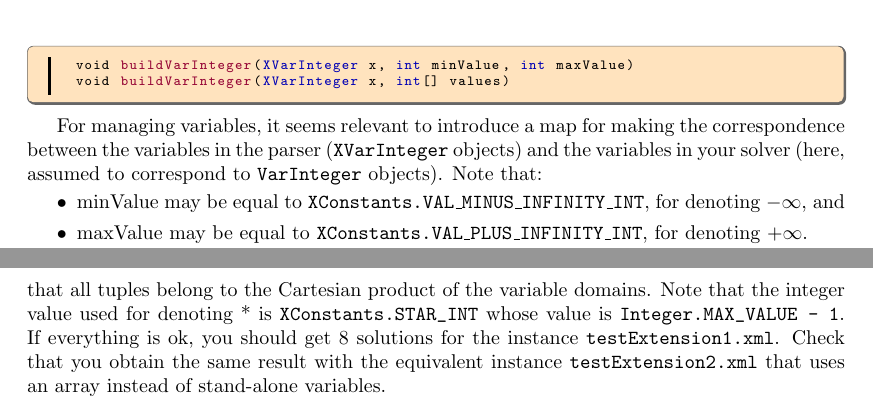
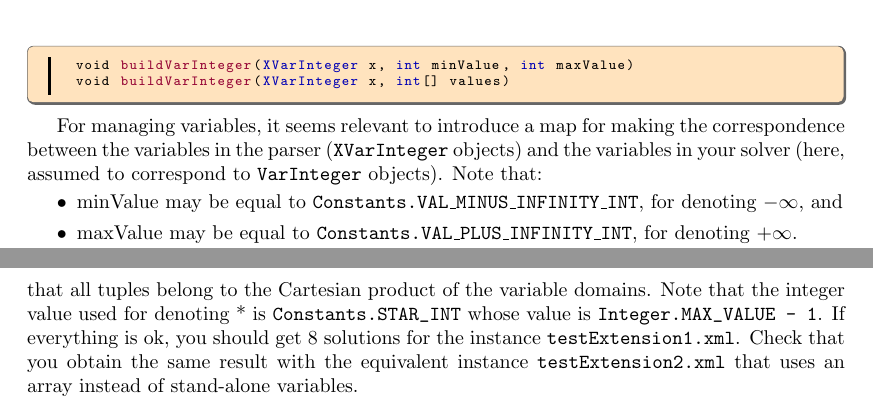
Before and after one commit to xcsp3team/XCSP3-Java-Tools, a LaTeX thesis (doc/parserJava1-2.tex): two parts of pages 4 and 6 of 14, joined at a grey line, cut so that both start at the same text. Compiled offline with pdfLaTeX.

Commit message:
XConstants -> Constants (#15)
* two small typos

* chance XConstants into Constants

```diff
--- a/doc/parserJava1-2.tex
+++ b/doc/parserJava1-2.tex
@@ -403,8 +403,8 @@ For managing variables, it seems relevant to introduce a map for making the corr
 %We also need to convert the domains managed in the parser  (\nn{XDomInteger} objects) and the domains in your solver (assumed to correspond to \nn{DomInteger} objects).
 Note that:
 \begin{itemize}
-\item  minValue may be equal to \nn{XConstants.VAL\_MINUS\_INFINITY\_INT}, for denoting $- \infty$, and
-\item maxValue  may be equal to \nn{XConstants.VAL\_PLUS\_INFINITY\_INT}, for denoting $+ \infty$.
+\item  minValue may be equal to \nn{Constants.VAL\_MINUS\_INFINITY\_INT}, for denoting $- \infty$, and
+\item maxValue  may be equal to \nn{Constants.VAL\_PLUS\_INFINITY\_INT}, for denoting $+ \infty$.
 \end{itemize}
 but we have no such a case for the first 90 problems (and $23,000$ generated instances) we have modeled.
 
@@ -515,7 +515,7 @@ public void buildCtrExtension(String id, XVarInteger[] list, int[][] tuples, boo
 \end{boxabsc}
 
 The specified Boolean argument indicates if the table is positive (set of tuples seen as supports) or negative (set of tuples seen as conflicts). Note that we have a set of flags as last argument for the method.
-It allows us to know if * is present in some tuple(s), forming then a short tuple such as for example $(2,*,4,1)$, and if all tuples are valid (cleaned) meaning that all tuples belong to the Cartesian product of the variable domains. Note that the integer value used for denoting * is \verb!XConstants.STAR_INT! whose value is \verb!Integer.MAX_VALUE - 1!.
+It allows us to know if * is present in some tuple(s), forming then a short tuple such as for example $(2,*,4,1)$, and if all tuples are valid (cleaned) meaning that all tuples belong to the Cartesian product of the variable domains. Note that the integer value used for denoting * is \verb!Constants.STAR_INT! whose value is \verb!Integer.MAX_VALUE - 1!.
 If everything is ok, you should get 8 solutions for the instance \nn{testExtension1.xml}.
 Check that you obtain the same result with the equivalent instance \nn{testExtension2.xml} that uses an array instead of stand-alone variables.
 
```
